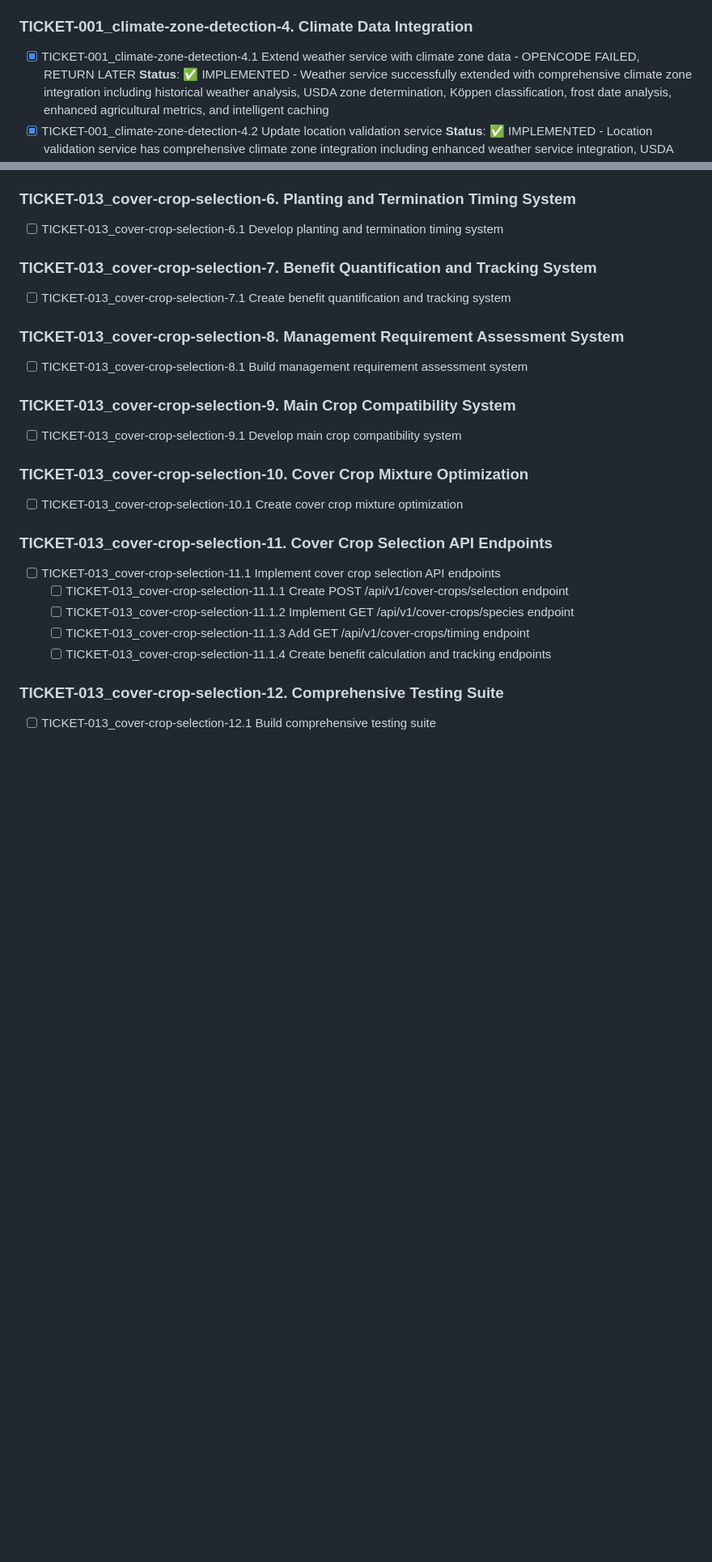
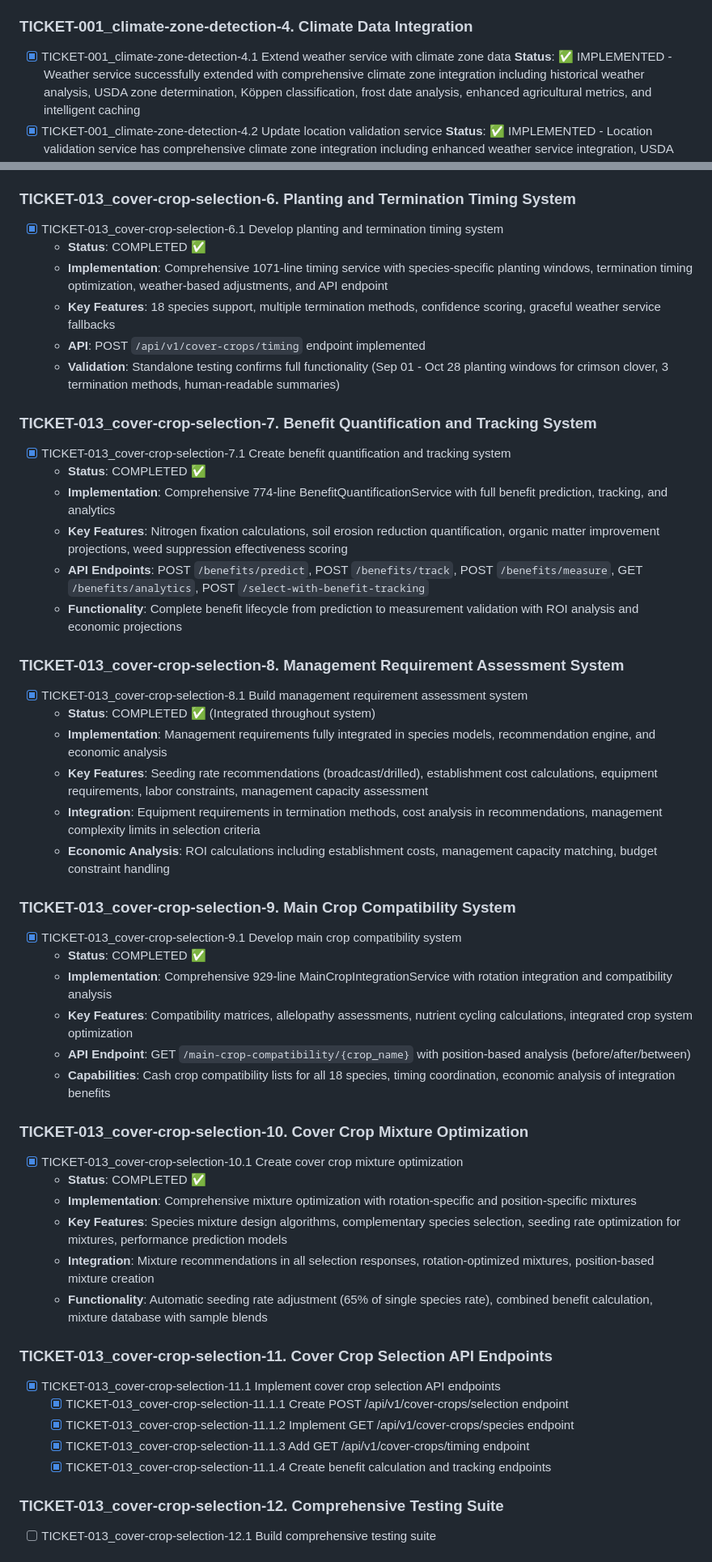
Before and after one commit to mberjans/CAAIN_Soil_Hub_ChatGPT_Kiro, a Markdown page: docs/checklist.md, 2 parts joined by grey strips. Shown: that part at 81% size. Rendered like a GitHub page; blank space fills up the shorter version.

```diff
--- a/docs/checklist.md
+++ b/docs/checklist.md
@@ -68,7 +68,7 @@ This master checklist combines all feature implementation tasks with unique iden
   **Status**: ✅ COMPLETED - Complete override system implemented with modal-based interface, zone comparison, safety checks, user confirmation requirements, and backend logging. Includes local storage persistence and comprehensive validation.
 
 ### TICKET-001_climate-zone-detection-4. Climate Data Integration
-- [x] TICKET-001_climate-zone-detection-4.1 Extend weather service with climate zone data - OPENCODE FAILED, RETURN LATER
+- [x] TICKET-001_climate-zone-detection-4.1 Extend weather service with climate zone data
   **Status**: ✅ IMPLEMENTED - Weather service successfully extended with comprehensive climate zone integration including historical weather analysis, USDA zone determination, Köppen classification, frost date analysis, enhanced agricultural metrics, and intelligent caching
 - [x] TICKET-001_climate-zone-detection-4.2 Update location validation service
   **Status**: ✅ IMPLEMENTED - Location validation service has comprehensive climate zone integration including enhanced weather service integration, USDA zone detection, Köppen classification, agricultural assessment with climate factors, and comprehensive climate analysis methods
@@ -265,26 +265,51 @@ This master checklist combines all feature implementation tasks with unique iden
   - **Testing Verified**: All 18 species load correctly, categorization works, nitrogen fixers identified (7 species)
 
 ### TICKET-013_cover-crop-selection-6. Planting and Termination Timing System
-- [ ] TICKET-013_cover-crop-selection-6.1 Develop planting and termination timing system
+- [x] TICKET-013_cover-crop-selection-6.1 Develop planting and termination timing system
+  - **Status**: COMPLETED ✅
+  - **Implementation**: Comprehensive 1071-line timing service with species-specific planting windows, termination timing optimization, weather-based adjustments, and API endpoint
+  - **Key Features**: 18 species support, multiple termination methods, confidence scoring, graceful weather service fallbacks
+  - **API**: POST `/api/v1/cover-crops/timing` endpoint implemented
+  - **Validation**: Standalone testing confirms full functionality (Sep 01 - Oct 28 planting windows for crimson clover, 3 termination methods, human-readable summaries)
 
 ### TICKET-013_cover-crop-selection-7. Benefit Quantification and Tracking System
-- [ ] TICKET-013_cover-crop-selection-7.1 Create benefit quantification and tracking system
+- [x] TICKET-013_cover-crop-selection-7.1 Create benefit quantification and tracking system
+  - **Status**: COMPLETED ✅
+  - **Implementation**: Comprehensive 774-line BenefitQuantificationService with full benefit prediction, tracking, and analytics
+  - **Key Features**: Nitrogen fixation calculations, soil erosion reduction quantification, organic matter improvement projections, weed suppression effectiveness scoring
+  - **API Endpoints**: POST `/benefits/predict`, POST `/benefits/track`, POST `/benefits/measure`, GET `/benefits/analytics`, POST `/select-with-benefit-tracking`
+  - **Functionality**: Complete benefit lifecycle from prediction to measurement validation with ROI analysis and economic projections
 
 ### TICKET-013_cover-crop-selection-8. Management Requirement Assessment System
-- [ ] TICKET-013_cover-crop-selection-8.1 Build management requirement assessment system
+- [x] TICKET-013_cover-crop-selection-8.1 Build management requirement assessment system
+  - **Status**: COMPLETED ✅ (Integrated throughout system)
+  - **Implementation**: Management requirements fully integrated in species models, recommendation engine, and economic analysis
+  - **Key Features**: Seeding rate recommendations (broadcast/drilled), establishment cost calculations, equipment requirements, labor constraints, management capacity assessment
+  - **Integration**: Equipment requirements in termination methods, cost analysis in recommendations, management complexity limits in selection criteria
+  - **Economic Analysis**: ROI calculations including establishment costs, management capacity matching, budget constraint handling
 
 ### TICKET-013_cover-crop-selection-9. Main Crop Compatibility System
-- [ ] TICKET-013_cover-crop-selection-9.1 Develop main crop compatibility system
+- [x] TICKET-013_cover-crop-selection-9.1 Develop main crop compatibility system
+  - **Status**: COMPLETED ✅
+  - **Implementation**: Comprehensive 929-line MainCropIntegrationService with rotation integration and compatibility analysis
+  - **Key Features**: Compatibility matrices, allelopathy assessments, nutrient cycling calculations, integrated crop system optimization
+  - **API Endpoint**: GET `/main-crop-compatibility/{crop_name}` with position-based analysis (before/after/between)
+  - **Capabilities**: Cash crop compatibility lists for all 18 species, timing coordination, economic analysis of integration benefits
 
 ### TICKET-013_cover-crop-selection-10. Cover Crop Mixture Optimization
-- [ ] TICKET-013_cover-crop-selection-10.1 Create cover crop mixture optimization
+- [x] TICKET-013_cover-crop-selection-10.1 Create cover crop mixture optimization
+  - **Status**: COMPLETED ✅
+  - **Implementation**: Comprehensive mixture optimization with rotation-specific and position-specific mixtures
+  - **Key Features**: Species mixture design algorithms, complementary species selection, seeding rate optimization for mixtures, performance prediction models
+  - **Integration**: Mixture recommendations in all selection responses, rotation-optimized mixtures, position-based mixture creation
+  - **Functionality**: Automatic seeding rate adjustment (65% of single species rate), combined benefit calculation, mixture database with sample blends
 
 ### TICKET-013_cover-crop-selection-11. Cover Crop Selection API Endpoints
-- [ ] TICKET-013_cover-crop-selection-11.1 Implement cover crop selection API endpoints
-  - [ ] TICKET-013_cover-crop-selection-11.1.1 Create POST /api/v1/cover-crops/selection endpoint
-  - [ ] TICKET-013_cover-crop-selection-11.1.2 Implement GET /api/v1/cover-crops/species endpoint
-  - [ ] TICKET-013_cover-crop-selection-11.1.3 Add GET /api/v1/cover-crops/timing endpoint
-  - [ ] TICKET-013_cover-crop-selection-11.1.4 Create benefit calculation and tracking endpoints
+- [x] TICKET-013_cover-crop-selection-11.1 Implement cover crop selection API endpoints
+  - [x] TICKET-013_cover-crop-selection-11.1.1 Create POST /api/v1/cover-crops/selection endpoint
+  - [x] TICKET-013_cover-crop-selection-11.1.2 Implement GET /api/v1/cover-crops/species endpoint
+  - [x] TICKET-013_cover-crop-selection-11.1.3 Add GET /api/v1/cover-crops/timing endpoint
+  - [x] TICKET-013_cover-crop-selection-11.1.4 Create benefit calculation and tracking endpoints
 
 ### TICKET-013_cover-crop-selection-12. Comprehensive Testing Suite
 - [ ] TICKET-013_cover-crop-selection-12.1 Build comprehensive testing suite
```
Also changed, not shown: other parts of docs/checklist.md (+1 -1 lines).
